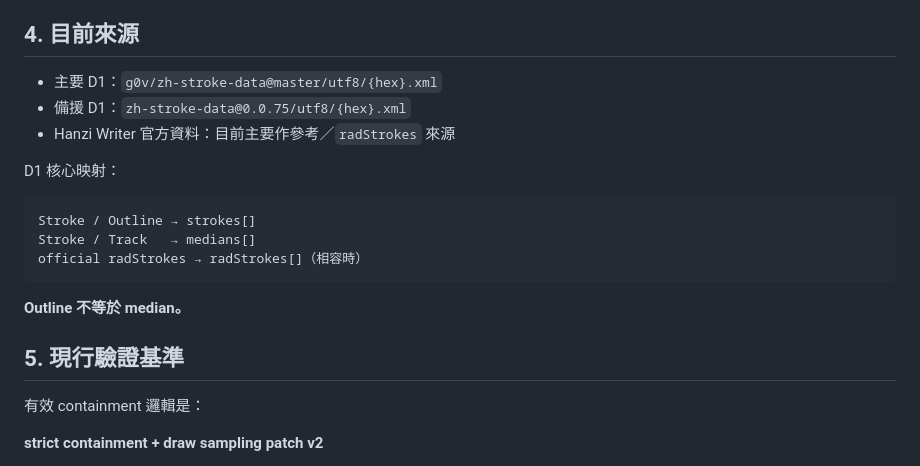
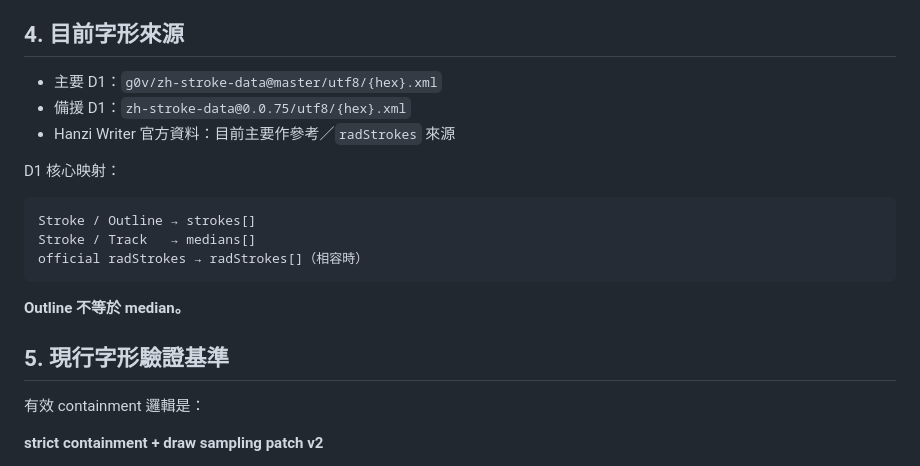
Before and after one commit to ChangRone/hanzi-writing-lab, a Markdown page: AGENTS.md, the part around one of its changes. Drawn GitHub-style.

```diff
--- a/AGENTS.md
+++ b/AGENTS.md
@@ -59,7 +80,7 @@
 6. `radStrokes` 沒有可靠來源時用 `[]`，不可猜。
 7. source / debug / QA metadata 不屬於目前正式 runtime JSON。
 
-## 4. 目前來源
+## 4. 目前字形來源
 
 - 主要 D1：`g0v/zh-stroke-data@master/utf8/{hex}.xml`
 - 備援 D1：`zh-stroke-data@0.0.75/utf8/{hex}.xml`
@@ -75,7 +96,7 @@ official radStrokes → radStrokes[]（相容時）
 
 **Outline 不等於 median。**
 
-## 5. 現行驗證基準
+## 5. 現行字形驗證基準
 
 有效 containment 邏輯是：
 
```
Also changed, not shown: other parts of AGENTS.md (+32 -9 lines).
